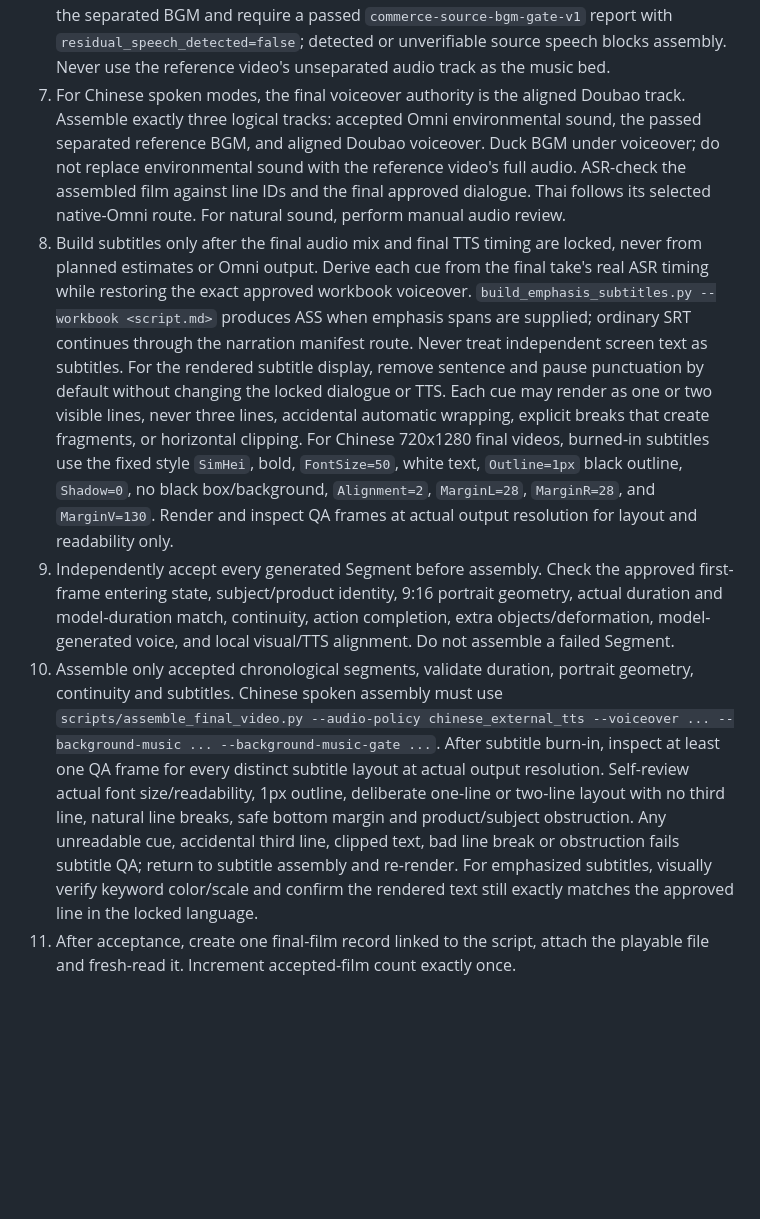
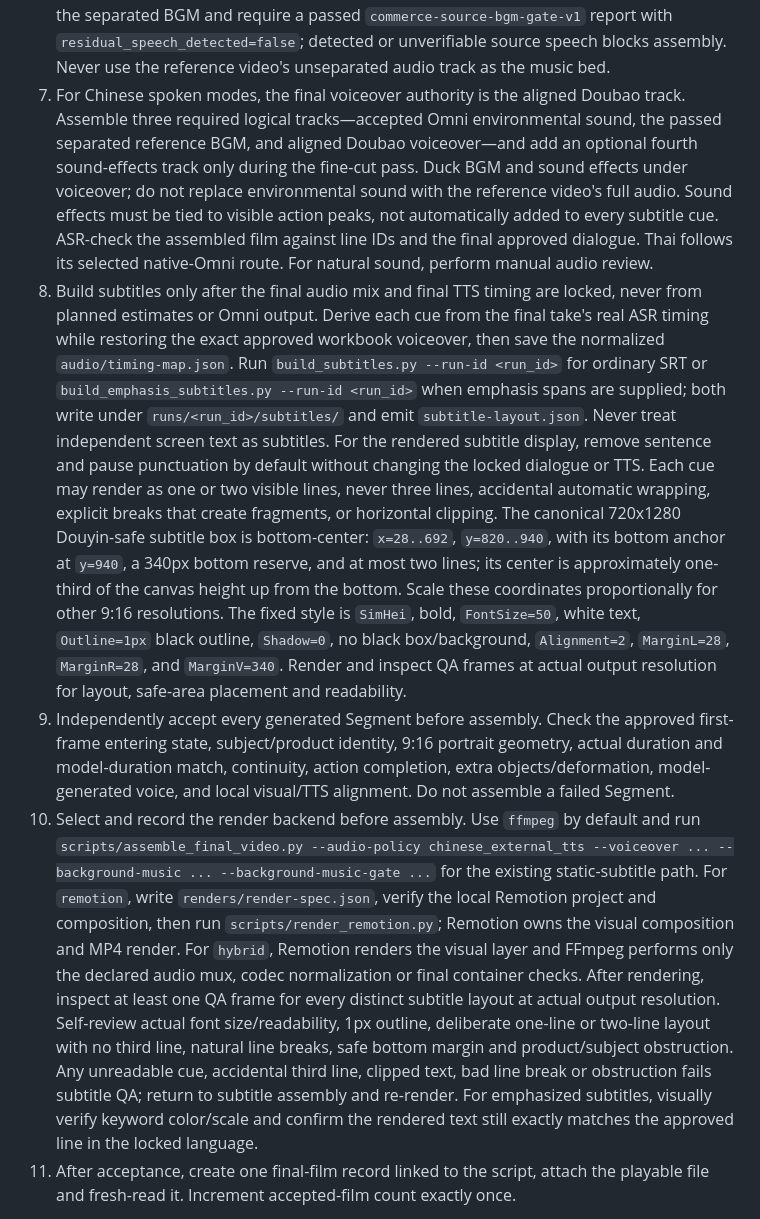
Before and after one commit to wenlei-xu/commerce-content-director, a Markdown page: references/workflows/final-video.md, the part around the change. GitHub-like rendering; blank space fills up the shorter version.

Commit message:
feat(skill): add rough and fine audio workflow

```diff
--- a/references/workflows/final-video.md
+++ b/references/workflows/final-video.md
@@ -12,10 +12,10 @@ Use only after the user names a script whose complete first-frame package has `
 4. After the TTS timing map and duration plan are locked, ask the Agent to write each current Segment's video Prompt from the workbook's `画面` and the approved first frame. Save it with `scripts/prepare_execution.py` and `scripts/compile_generation_prompts.py`. Chinese voiceover remains in the workbook and audio records but must not appear in an Omni prompt. Chinese Omni prompts request visuals plus synchronized environmental sounds only, with no speech, narration, singing, humming, or background music. Do not independently rewrite dialogue or CTA.
 5. Compile all ready Segment jobs for this script's final-video stage using the exact ASR-timed duration plan. Every Segment must use one of the directly supported durations 4s, 6s, 8s or 10s and its matching Omni portrait model confirmed by the live model catalog. Select 4–6s for atomic actions, inserts and reactions, and 8–10s for continuous actions that need a beginning-to-result arc; a plan such as `4s + 6s + 4s` is valid. Model selection is determined by Segment duration; arbitrary per-Segment model overrides and non-Omni video models are forbidden. Before submission, import or upload every reference image through `flow_import_input_asset` or `flow_upload_input_asset`, persist the returned `asset_id` values with the Segment package, and pass only `input_asset_ids` to Flow2API. Never place Base64 reference images inside a batch item, and never generate a longer Segment for later cropping. When two or more are ready, submit them through one `flow_submit_batch(kind="video")`, persist the batch-to-Job mapping, and wait through `flow_wait_batch`; use `flow_submit_video` only for one ready or repair Job. This video batch is separate from first-frame generation because human approval of the complete first-frame package is its dependency.
 6. For Chinese spoken modes, separate the music stem from the exact approved reference source video with `scripts/separate_reference_bgm.py`. Discard the vocal stem. ASR-check the separated BGM and require a passed `commerce-source-bgm-gate-v1` report with `residual_speech_detected=false`; detected or unverifiable source speech blocks assembly. Never use the reference video's unseparated audio track as the music bed.
-7. For Chinese spoken modes, the final voiceover authority is the aligned Doubao track. Assemble exactly three logical tracks: accepted Omni environmental sound, the passed separated reference BGM, and aligned Doubao voiceover. Duck BGM under voiceover; do not replace environmental sound with the reference video's full audio. ASR-check the assembled film against line IDs and the final approved dialogue. Thai follows its selected native-Omni route. For natural sound, perform manual audio review.
-8. Build subtitles only after the final audio mix and final TTS timing are locked, never from planned estimates or Omni output. Derive each cue from the final take's real ASR timing while restoring the exact approved workbook voiceover. `build_emphasis_subtitles.py --workbook <script.md>` produces ASS when emphasis spans are supplied; ordinary SRT continues through the narration manifest route. Never treat independent screen text as subtitles. For the rendered subtitle display, remove sentence and pause punctuation by default without changing the locked dialogue or TTS. Each cue may render as one or two visible lines, never three lines, accidental automatic wrapping, explicit breaks that create fragments, or horizontal clipping. For Chinese 720x1280 final videos, burned-in subtitles use the fixed style `SimHei`, bold, `FontSize=50`, white text, `Outline=1px` black outline, `Shadow=0`, no black box/background, `Alignment=2`, `MarginL=28`, `MarginR=28`, and `MarginV=130`. Render and inspect QA frames at actual output resolution for layout and readability only.
+7. For Chinese spoken modes, the final voiceover authority is the aligned Doubao track. Assemble three required logical tracks—accepted Omni environmental sound, the passed separated reference BGM, and aligned Doubao voiceover—and add an optional fourth sound-effects track only during the fine-cut pass. Duck BGM and sound effects under voiceover; do not replace environmental sound with the reference video's full audio. Sound effects must be tied to visible action peaks, not automatically added to every subtitle cue. ASR-check the assembled film against line IDs and the final approved dialogue. Thai follows its selected native-Omni route. For natural sound, perform manual audio review.
+8. Build subtitles only after the final audio mix and final TTS timing are locked, never from planned estimates or Omni output. Derive each cue from the final take's real ASR timing while restoring the exact approved workbook voiceover, then save the normalized `audio/timing-map.json`. Run `build_subtitles.py --run-id <run_id>` for ordinary SRT or `build_emphasis_subtitles.py --run-id <run_id>` when emphasis spans are supplied; both write under `runs/<run_id>/subtitles/` and emit `subtitle-layout.json`. Never treat independent screen text as subtitles. For the rendered subtitle display, remove sentence and pause punctuation by default without changing the locked dialogue or TTS. Each cue may render as one or two visible lines, never three lines, accidental automatic wrapping, explicit breaks that create fragments, or horizontal clipping. The canonical 720x1280 Douyin-safe subtitle box is bottom-center: `x=28..692`, `y=820..940`, with its bottom anchor at `y=940`, a 340px bottom reserve, and at most two lines; its center is approximately one-third of the canvas height up from the bottom. Scale these coordinates proportionally for other 9:16 resolutions. The fixed style is `SimHei`, bold, `FontSize=50`, white text, `Outline=1px` black outline, `Shadow=0`, no black box/background, `Alignment=2`, `MarginL=28`, `MarginR=28`, and `MarginV=340`. Render and inspect QA frames at actual output resolution for layout, safe-area placement and readability.
 9. Independently accept every generated Segment before assembly. Check the approved first-frame entering state, subject/product identity, 9:16 portrait geometry, actual duration and model-duration match, continuity, action completion, extra objects/deformation, model-generated voice, and local visual/TTS alignment. Do not assemble a failed Segment.
-10. Assemble only accepted chronological segments, validate duration, portrait geometry, continuity and subtitles. Chinese spoken assembly must use `scripts/assemble_final_video.py --audio-policy chinese_external_tts --voiceover ... --background-music ... --background-music-gate ...`. After subtitle burn-in, inspect at least one QA frame for every distinct subtitle layout at actual output resolution. Self-review actual font size/readability, 1px outline, deliberate one-line or two-line layout with no third line, natural line breaks, safe bottom margin and product/subject obstruction. Any unreadable cue, accidental third line, clipped text, bad line break or obstruction fails subtitle QA; return to subtitle assembly and re-render. For emphasized subtitles, visually verify keyword color/scale and confirm the rendered text still exactly matches the approved line in the locked language.
+10. Select and record the render backend before assembly. Use `ffmpeg` by default and run `scripts/assemble_final_video.py --audio-policy chinese_external_tts --voiceover ... --background-music ... --background-music-gate ...` for the existing static-subtitle path. For `remotion`, write `renders/render-spec.json`, verify the local Remotion project and composition, then run `scripts/render_remotion.py`; Remotion owns the visual composition and MP4 render. For `hybrid`, Remotion renders the visual layer and FFmpeg performs only the declared audio mux, codec normalization or final container checks. After rendering, inspect at least one QA frame for every distinct subtitle layout at actual output resolution. Self-review actual font size/readability, 1px outline, deliberate one-line or two-line layout with no third line, natural line breaks, safe bottom margin and product/subject obstruction. Any unreadable cue, accidental third line, clipped text, bad line break or obstruction fails subtitle QA; return to subtitle assembly and re-render. For emphasized subtitles, visually verify keyword color/scale and confirm the rendered text still exactly matches the approved line in the locked language.
 10. After acceptance, create one final-film record linked to the script, attach the playable file and fresh-read it. Increment accepted-film count exactly once.
 
 Stop on exhausted execution limit, any dialogue mismatch, missing first-frame image, failed acceptance or failed remote verification.
```
Also changed, not shown: SKILL.md (+9 -0 lines), references/rendering/remotion.md (added, +102 -0 lines).
